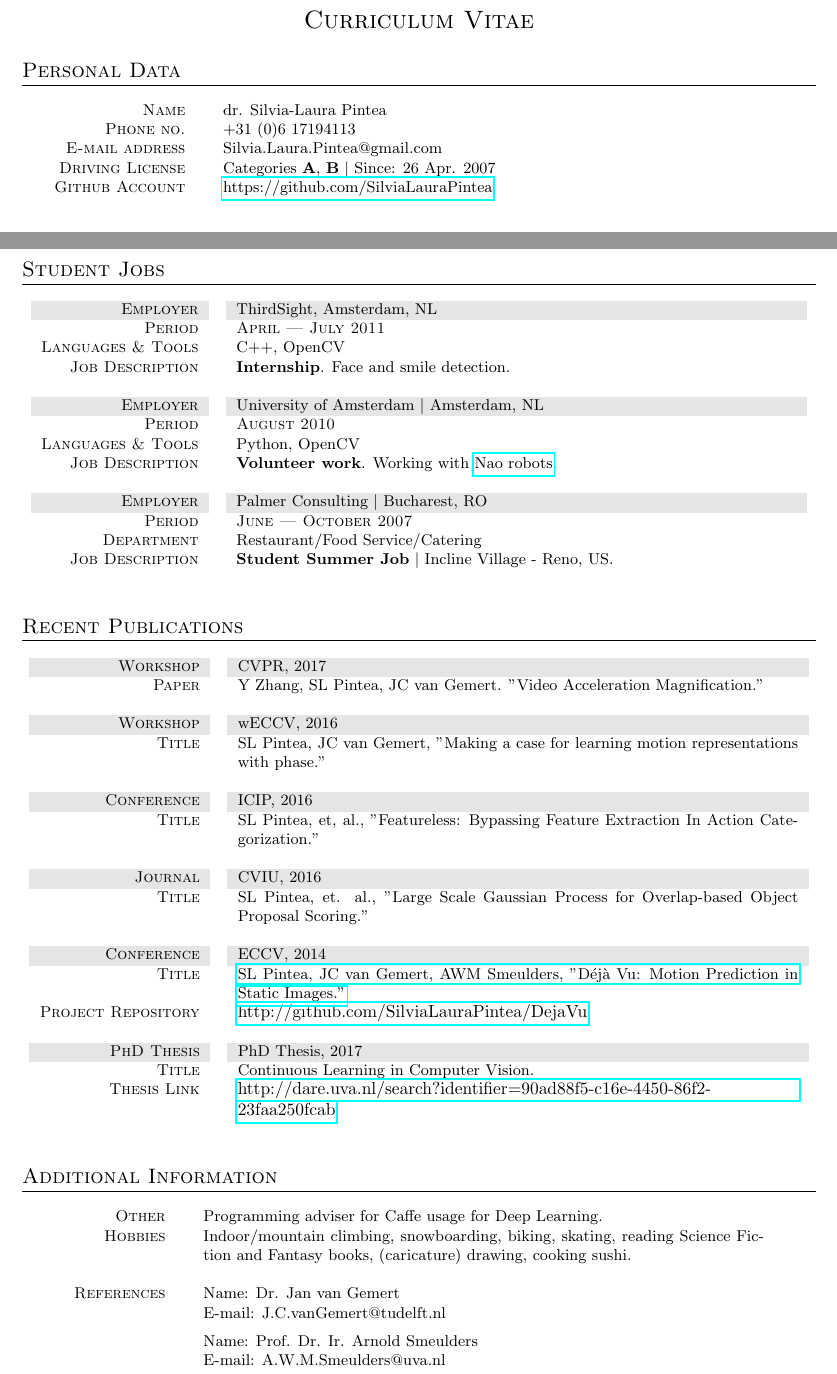
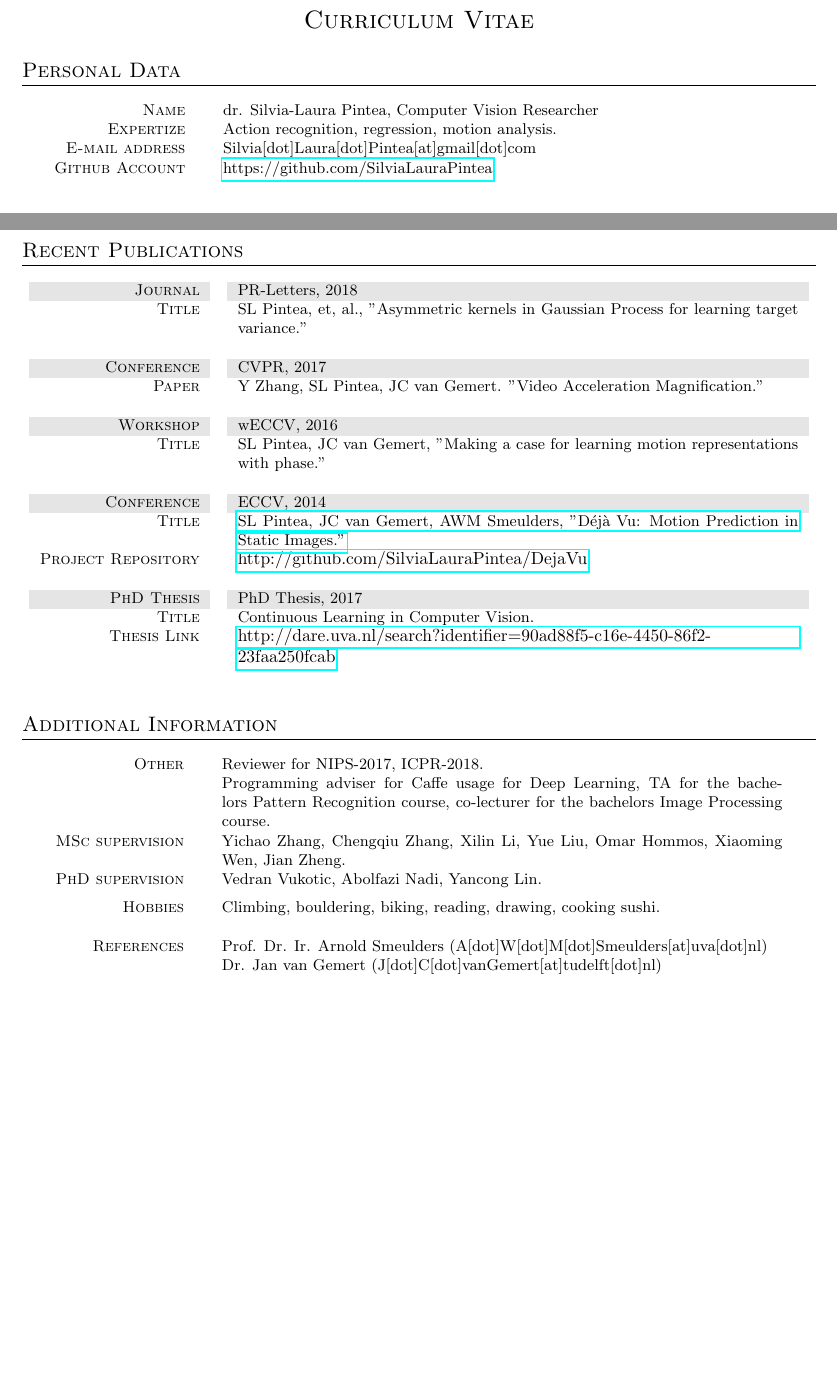
Before and after one commit to SilviaLauraPintea/SilviaLauraPintea.github.io, a LaTeX CV (cv.tex): two parts of pages 1 and 2 of 2, joined at a grey line, cut so that both start at the same text, the shorter picture padded with empty space. Compiled offline with pdfLaTeX; an older LaTeX class or package is replaced by its successor.

Commit message:
And updated the cv

```diff
--- a/cv.tex
+++ b/cv.tex
@@ -22,12 +22,9 @@
 		%====================================================================================================
 		\section{Personal Data}
 		\begin{tabular}{r@{\hskip 0.3in}p{11.3cm}}
-			\textsc{Name}            & dr. Silvia-Laura Pintea\\
-			%\textsc{Citizenship}     & Romanian\\
-			%\textsc{Address}         & Louise Wentstraat 87, 1018 MS, Amsterdam, NL\\
-			\textsc{Phone no.}       & +31 (0)6 17194113\\
-			\textsc{E-mail address}  & Silvia.Laura.Pintea@gmail.com\\
-			\textsc{Driving License} & Categories \textbf{A}, \textbf{B} $\mid$ Since: 26 Apr. 2007\\
+			\textsc{Name}            & dr. Silvia-Laura Pintea, Computer Vision Researcher\\
+			\textsc{Expertize}	     & Action recognition, regression, motion analysis.\\
+			\textsc{E-mail address}  & Silvia[dot]Laura[dot]Pintea[at]gmail[dot]com\\
 			\textsc{Github Account}  & \href{https://github.com/SilviaLauraPintea}{https://github.com/SilviaLauraPintea}\\
 			\multicolumn{2}{c}{}\\
 		\end{tabular}
@@ -101,49 +98,45 @@
 			\multicolumn{2}{c}{}\\
 		\end{tabular}
 
-		\section{Student Jobs}
-		\begin{tabular}{r@{\hskip 0.3in}p{11.3cm}}
-			%Third Sight_________________________________________________________________________
-			\gray \textsc{Employer}     & ThirdSight, Amsterdam, NL\\
-			\textsc{Period}             & \textsc{April --- July 2011} \\
-			\textsc{Languages \& Tools} & C++, OpenCV\\
-			\textsc{Job Description}    & \textbf{Internship}.
-				Face and smile detection.\\
-			\multicolumn{2}{c}{}\\ %this clears the space between two jobs
-			%UvA NAO JOB__________________________________________________________________________
-			\gray \textsc{Employer}     & University of Amsterdam $\mid$ Amsterdam, NL\\
-			\textsc{Period}             & \textsc{August 2010} \\
-			\textsc{Languages \& Tools} & Python, OpenCV\\
-			\textsc{Job Description}    & \textbf{Volunteer work}.
-				Working with \href{http://www.aldebaran-robotics.com/en}{Nao robots}.\\
-			\multicolumn{2}{c}{}\\ %this clears the space between two jobs
-			%SUMMER JOB__________________________________________________________________________
-			\gray \textsc{Employer}  & Palmer Consulting $\mid$ Bucharest, RO\\
-			\textsc{Period}          & \textsc{June --- October 2007}\\
-			\textsc{Department}      & Restaurant\slash Food Service\slash Catering\\
-			\textsc{Job Description} & \textbf{Student Summer Job} $\mid$ Incline Village - Reno, US.\\
-			\multicolumn{2}{c}{}\\
-		\end{tabular}
+%		\section{Student Jobs}
+%		\begin{tabular}{r@{\hskip 0.3in}p{11.3cm}}
+%			%Third Sight_________________________________________________________________________
+%			\gray \textsc{Employer}     & ThirdSight, Amsterdam, NL\\
+%			\textsc{Period}             & \textsc{April --- July 2011} \\
+%			\textsc{Languages \& Tools} & C++, OpenCV\\
+%%			\textsc{Job Description}    & \textbf{Internship}.
+%				Face and smile detection.\\
+%			\multicolumn{2}{c}{}\\ %this clears the space between two jobs
+%			%UvA NAO JOB__________________________________________________________________________
+%			\gray \textsc{Employer}     & University of Amsterdam $\mid$ Amsterdam, NL\\
+%			\textsc{Period}             & \textsc{August 2010} \\
+%			\textsc{Languages \& Tools} & Python, OpenCV\\
+%			\textsc{Job Description}    & \textbf{Volunteer work}.
+%				Working with \href{http://www.aldebaran-robotics.com/en}{Nao robots}.\\
+%			\multicolumn{2}{c}{}\\ %this clears the space between two jobs
+%			%SUMMER JOB__________________________________________________________________________
+%			\gray \textsc{Employer}  & Palmer Consulting $\mid$ Bucharest, RO\\
+%			\textsc{Period}          & \textsc{June --- October 2007}\\
+%			\textsc{Department}      & Restaurant\slash Food Service\slash Catering\\
+%			\textsc{Job Description} & \textbf{Student Summer Job} $\mid$ Incline Village - Reno, US.\\
+%			\multicolumn{2}{c}{}\\
+%		\end{tabular}
 
 		%====================================================================================================
 		%PROJECTS____________________________________________________________________________________________
 		%====================================================================================================
 		\section{Recent Publications}
 		\begin{tabular}{r@{\hskip 0.3in}p{11.3cm}}
-			\gray \textsc{Workshop} & CVPR, 2017\\
+			\gray \textsc{Journal}    & PR-Letters, 2018\\
+					\textsc{Title}	  & SL Pintea, et, al., "Asymmetric kernels in Gaussian Process for learning target variance."\\
+			\multicolumn{2}{c}{}\\
+			%  ________________________________________________________________________________
+			\gray \textsc{Conference} & CVPR, 2017\\
 			\textsc{Paper}			& Y Zhang, SL Pintea, JC van Gemert. "Video Acceleration Magnification."\\
 			\multicolumn{2}{c}{}\\
 			% Making ________________________________________________________________________________
 			\gray \textsc{Workshop} & wECCV, 2016\\
 			\textsc{Title}			& SL Pintea, JC van Gemert, "Making a case for learning motion representations with phase."\\
-			\multicolumn{2}{c}{}\\
-			% Featureless ________________________________________________________________________________
-			\gray \textsc{Conference}    & ICIP, 2016\\
-					\textsc{Title}		 & SL Pintea, et, al., "Featureless: Bypassing Feature Extraction In Action Categorization."\\
-			\multicolumn{2}{c}{}\\
-			% CVIU _______________________________________________________________________________________
-			\gray \textsc{Journal}       & CVIU, 2016\\
-				\textsc{Title}			 & SL Pintea, et. al., "Large Scale Gaussian Process for Overlap-based Object Proposal Scoring."\\
 			\multicolumn{2}{c}{}\\
 			%DEJA VU______________________________________________________________________________________
 			\gray \textsc{Conference}   & ECCV, 2014\\
@@ -162,16 +155,16 @@
 		\section{Additional Information}
 		\begin{tabular}{r@{\hskip 0.3in}p{11.3cm}}
 			%LANGUAGES___________________________________________________________________________________
-			\textsc{Other}   & Programming adviser for Caffe usage for Deep Learning.\\
-			\textsc{Hobbies} & Indoor\slash mountain climbing, snowboarding, biking, skating, reading Science Fiction and Fantasy books,
-				(caricature) drawing, cooking sushi.\\
+			\textsc{Other}			 &  Reviewer for NIPS-2017, ICPR-2018.\\
+									 &	Programming adviser for Caffe usage for Deep Learning, TA for the bachelors Pattern Recognition course, co-lecturer for the bachelors Image Processing course.\\
+			\textsc{MSc supervision} & Yichao Zhang, Chengqiu Zhang, Xilin Li, Yue Liu, Omar Hommos, Xiaoming Wen, Jian Zheng.\\
+			\textsc{PhD supervision} & Vedran Vukotic, Abolfazi Nadi, Yancong Lin.\\[5px]
+			\textsc{Hobbies}		 & Climbing, bouldering, biking, reading, drawing, cooking sushi.\\
 			\multicolumn{2}{c}{}\\
 
 			%References___________________________________________________________________________________
-			\textsc{References} & Name: Dr. Jan van Gemert\\
-							& E-mail: J.C.vanGemert@tudelft.nl\\[5px]
-				            & Name: Prof. Dr. Ir. Arnold Smeulders\\
-				            & E-mail: A.W.M.Smeulders@uva.nl\\
+			\textsc{References} & Prof. Dr. Ir. Arnold Smeulders (A[dot]W[dot]M[dot]Smeulders[at]uva[dot]nl)\\
+								& Dr. Jan van Gemert (J[dot]C[dot]vanGemert[at]tudelft[dot]nl)\\[5px]
 			\multicolumn{2}{c}{}\\
 		\end{tabular}
 	\end{center}
```
Also changed, not shown: cv.pdf.
